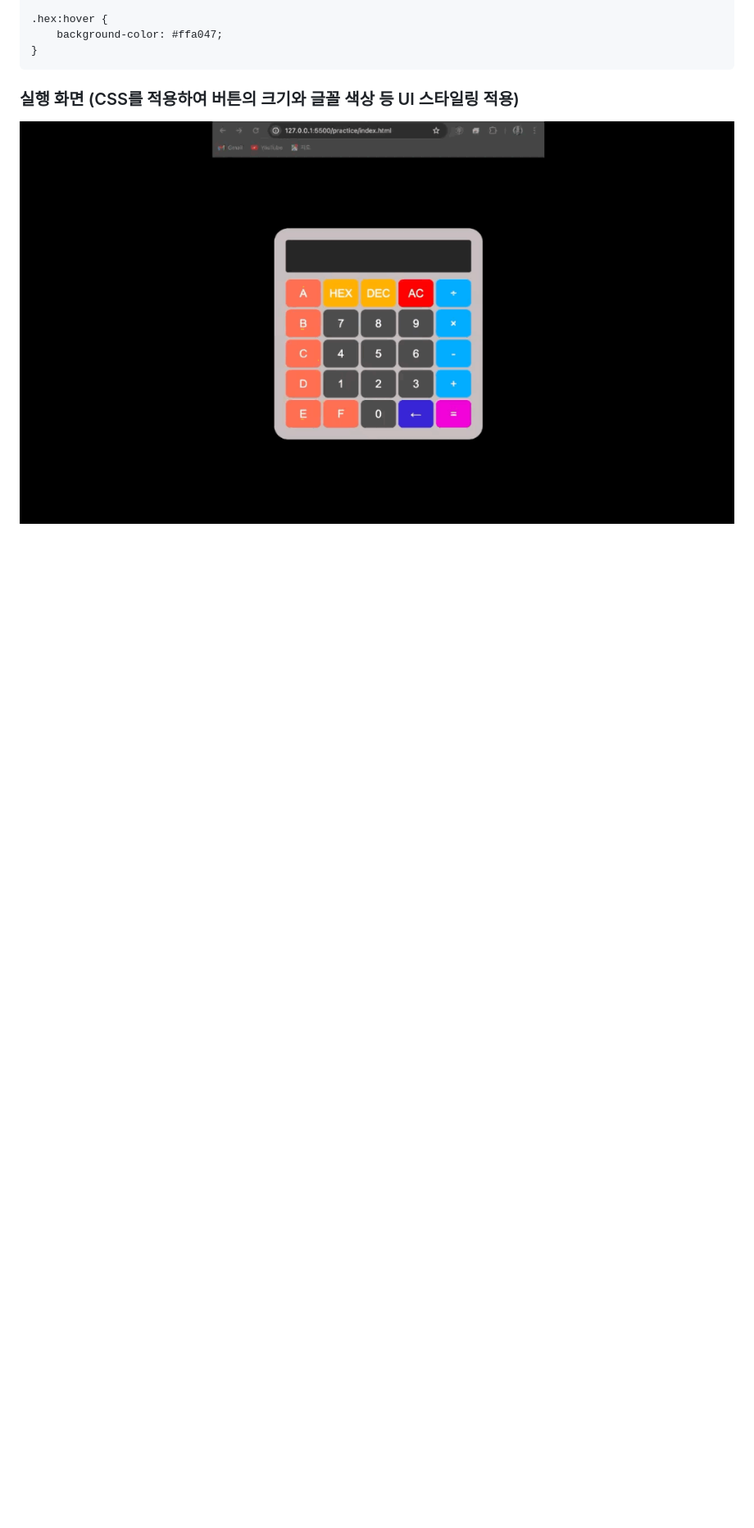
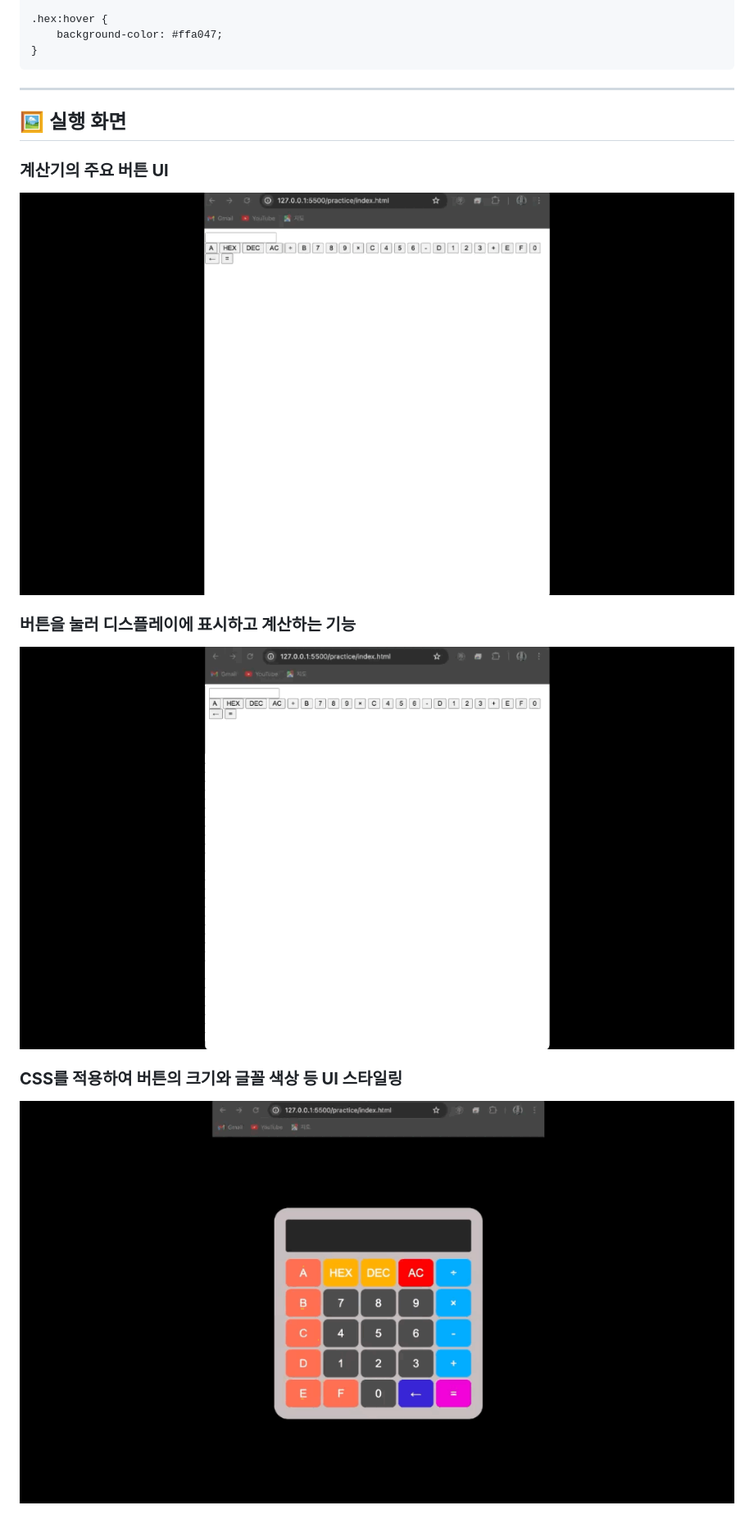
Before and after one commit to KimuJinsu/html-css-javascript-calculator, a Markdown page: README.md, the part around the change printed below. Shown: that part at 82% size. Rendered like a GitHub page; blank space fills up the shorter version.

````diff
--- a/README.md
+++ b/README.md
@@ -258,5 +242,15 @@ button:nth-last-child(4) {
 }
 ```
 
-### 실행 화면 (CSS를 적용하여 버튼의 크기와 글꼴 색상 등 UI 스타일링 적용)
-![ex_screenshot](./gif/무제3.gif)
+---
+
+## 🖼️ 실행 화면
+
+### **계산기의 주요 버튼 UI**
+![Calculator UI](./gif/무제.gif)
+
+### **버튼을 눌러 디스플레이에 표시하고 계산하는 기능**
+![Calculator Functionality](./gif/무제2.gif)
+
+### **CSS를 적용하여 버튼의 크기와 글꼴 색상 등 UI 스타일링**
+![Calculator Styling](./gif/무제3.gif)
````
Also changed, not shown: other parts of README.md (+17 -33 lines).
